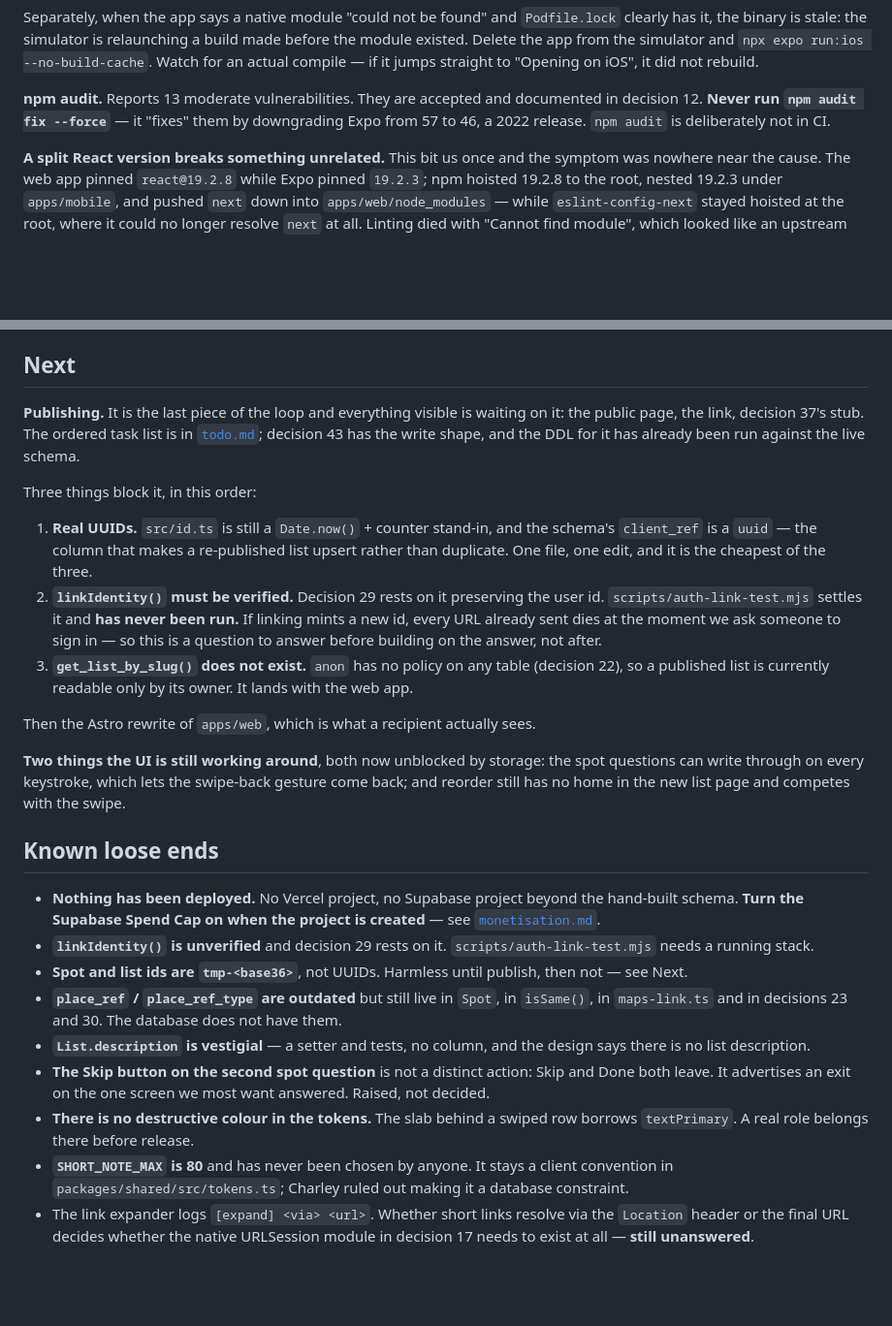
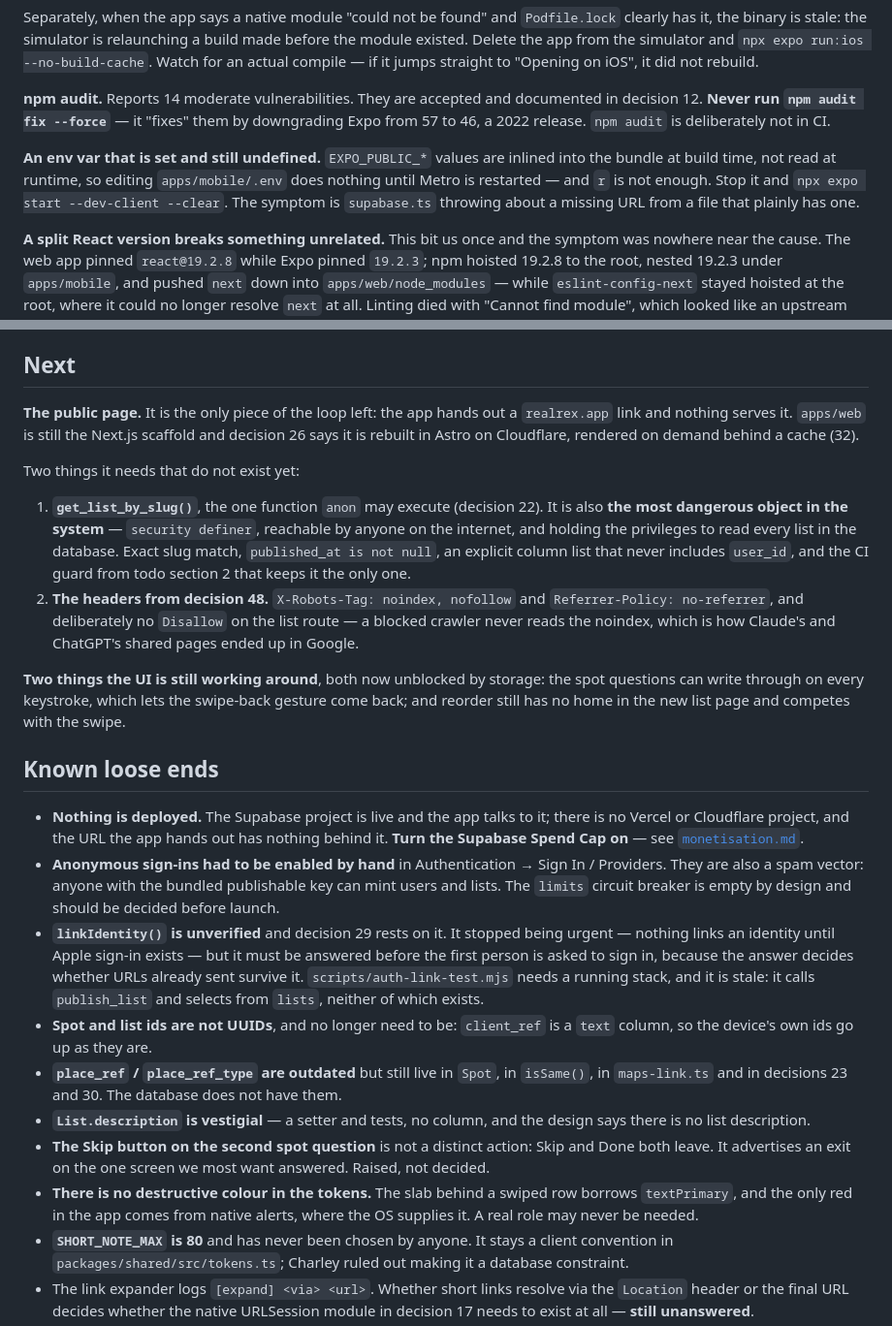
Before and after one commit to charcarr/real-rex, a Markdown page: docs/status.md, 2 parts joined by grey strips. Shown at 97% size. GitHub-like rendering; blank space fills up the shorter version.

Commit message:
Update status: publishing works, the page does not
The loop closes on the device now, so Next becomes the public page -- with
get_list_by_slug named as the most dangerous object in the system, and decision
48's headers alongside it.

Drops the UUID blocker (client_ref is text), downgrades linkIdentity from
blocking to owed, and adds the gotcha that cost time today: EXPO_PUBLIC_ values
are inlined at build, so Metro needs a full restart.

Co-Authored-By: Claude Opus 5 <noreply@anthropic.com>
Claude-Session: https://claude.ai/code/session_01EjrSiKoj4pr3wnjHajULef

```diff
--- a/docs/status.md
+++ b/docs/status.md
@@ -64,10 +69,16 @@ a build made before the module existed. Delete the app from the simulator and
 `npx expo run:ios --no-build-cache`. Watch for an actual compile — if it jumps
 straight to "Opening on iOS", it did not rebuild.
 
-**npm audit.** Reports 13 moderate vulnerabilities. They are accepted and
+**npm audit.** Reports 14 moderate vulnerabilities. They are accepted and
 documented in decision 12. **Never run `npm audit fix --force`** — it "fixes"
 them by downgrading Expo from 57 to 46, a 2022 release. `npm audit` is
 deliberately not in CI.
+
+**An env var that is set and still undefined.** `EXPO_PUBLIC_*` values are
+inlined into the bundle at build time, not read at runtime, so editing
+`apps/mobile/.env` does nothing until Metro is restarted — and `r` is not
+enough. Stop it and `npx expo start --dev-client --clear`. The symptom is
+`supabase.ts` throwing about a missing URL from a file that plainly has one.
 
 **A split React version breaks something unrelated.** This bit us once and the
 symptom was nowhere near the cause. The web app pinned `react@19.2.8` while
@@ -125,27 +136,23 @@ Highlights that catch people out:
 
 ## Next
 
-**Publishing.** It is the last piece of the loop and everything visible is
-waiting on it: the public page, the link, decision 37's stub. The ordered task
-list is in [`todo.md`](todo.md); decision 43 has the write shape, and the DDL for
-it has already been run against the live schema.
+**The public page.** It is the only piece of the loop left: the app hands out a
+`realrex.app` link and nothing serves it. `apps/web` is still the Next.js
+scaffold and decision 26 says it is rebuilt in Astro on Cloudflare, rendered on
+demand behind a cache (32).
 
-Three things block it, in this order:
+Two things it needs that do not exist yet:
 
-1. **Real UUIDs.** `src/id.ts` is still a `Date.now()` + counter stand-in, and
-   the schema's `client_ref` is a `uuid` — the column that makes a re-published
-   list upsert rather than duplicate. One file, one edit, and it is the cheapest
-   of the three.
-2. **`linkIdentity()` must be verified.** Decision 29 rests on it preserving the
-   user id. `scripts/auth-link-test.mjs` settles it and **has never been run.**
-   If linking mints a new id, every URL already sent dies at the moment we ask
-   someone to sign in — so this is a question to answer before building on the
-   answer, not after.
-3. **`get_list_by_slug()` does not exist.** `anon` has no policy on any table
-   (decision 22), so a published list is currently readable only by its owner.
-   It lands with the web app.
-
-Then the Astro rewrite of `apps/web`, which is what a recipient actually sees.
+1. **`get_list_by_slug()`**, the one function `anon` may execute (decision 22).
+   It is also **the most dangerous object in the system** — `security definer`,
+   reachable by anyone on the internet, and holding the privileges to read every
+   list in the database. Exact slug match, `published_at is not null`, an
+   explicit column list that never includes `user_id`, and the CI guard from
+   todo section 2 that keeps it the only one.
+2. **The headers from decision 48.** `X-Robots-Tag: noindex, nofollow` and
+   `Referrer-Policy: no-referrer`, and deliberately no `Disallow` on the list
+   route — a blocked crawler never reads the noindex, which is how Claude's and
+   ChatGPT's shared pages ended up in Google.
 
 **Two things the UI is still working around**, both now unblocked by storage:
 the spot questions can write through on every keystroke, which lets the
@@ -154,13 +161,22 @@ and competes with the swipe.
 
 ## Known loose ends
 
-- **Nothing has been deployed.** No Vercel project, no Supabase project beyond
-  the hand-built schema. **Turn the Supabase Spend Cap on when the project is
-  created** — see [`monetisation.md`](monetisation.md).
-- **`linkIdentity()` is unverified** and decision 29 rests on it.
-  `scripts/auth-link-test.mjs` needs a running stack.
-- **Spot and list ids are `tmp-<base36>`**, not UUIDs. Harmless until publish,
-  then not — see Next.
+- **Nothing is deployed.** The Supabase project is live and the app talks to it;
+  there is no Vercel or Cloudflare project, and the URL the app hands out has
+  nothing behind it. **Turn the Supabase Spend Cap on** — see
+  [`monetisation.md`](monetisation.md).
+- **Anonymous sign-ins had to be enabled by hand** in Authentication → Sign In /
+  Providers. They are also a spam vector: anyone with the bundled publishable
+  key can mint users and lists. The `limits` circuit breaker is empty by design
+  and should be decided before launch.
+- **`linkIdentity()` is unverified** and decision 29 rests on it. It stopped
+  being urgent — nothing links an identity until Apple sign-in exists — but it
+  must be answered before the first person is asked to sign in, because the
+  answer decides whether URLs already sent survive it.
+  `scripts/auth-link-test.mjs` needs a running stack, and it is stale: it calls
+  `publish_list` and selects from `lists`, neither of which exists.
+- **Spot and list ids are not UUIDs**, and no longer need to be: `client_ref` is
+  a `text` column, so the device's own ids go up as they are.
 - **`place_ref` / `place_ref_type` are outdated** but still live in `Spot`, in
   `isSame()`, in `maps-link.ts` and in decisions 23 and 30. The database does not
   have them.
@@ -170,7 +186,8 @@ and competes with the swipe.
   and Done both leave. It advertises an exit on the one screen we most want
   answered. Raised, not decided.
 - **There is no destructive colour in the tokens.** The slab behind a swiped row
-  borrows `textPrimary`. A real role belongs there before release.
+  borrows `textPrimary`, and the only red in the app comes from native alerts,
+  where the OS supplies it. A real role may never be needed.
 - **`SHORT_NOTE_MAX` is 80** and has never been chosen by anyone. It stays a
   client convention in `packages/shared/src/tokens.ts`; Charley ruled out making
   it a database constraint.
```
Also changed, not shown: other parts of docs/status.md (+10 -5 lines).
